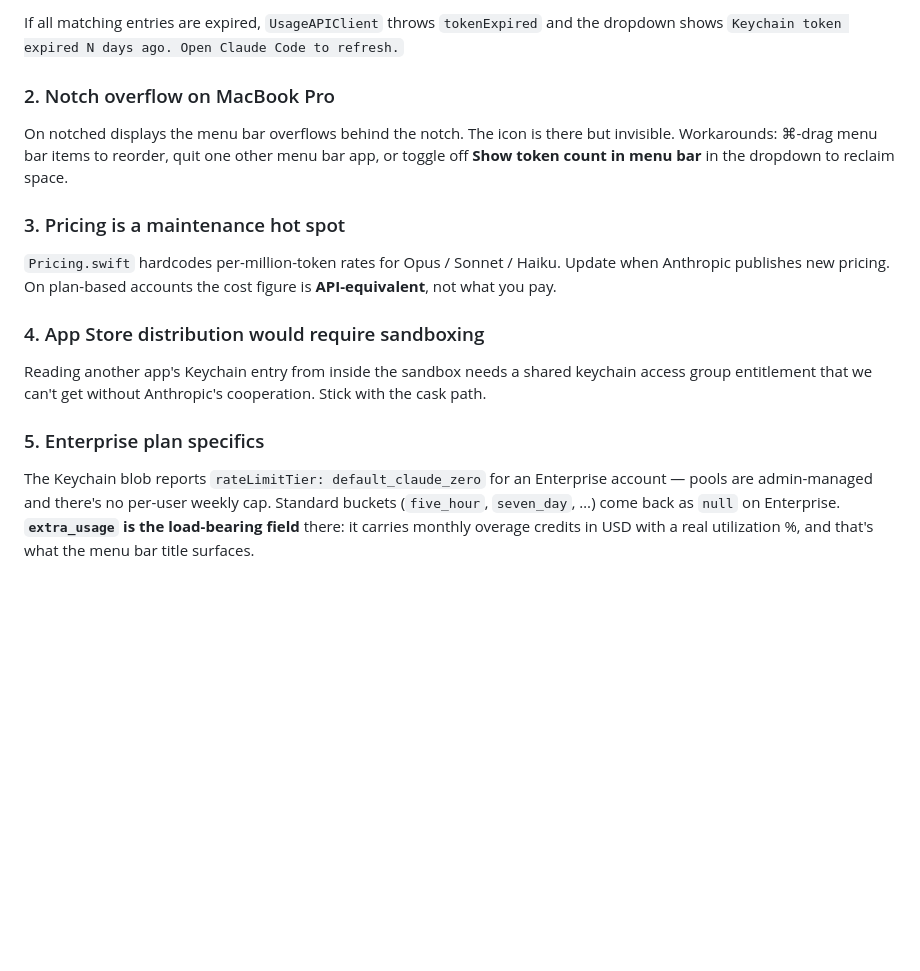
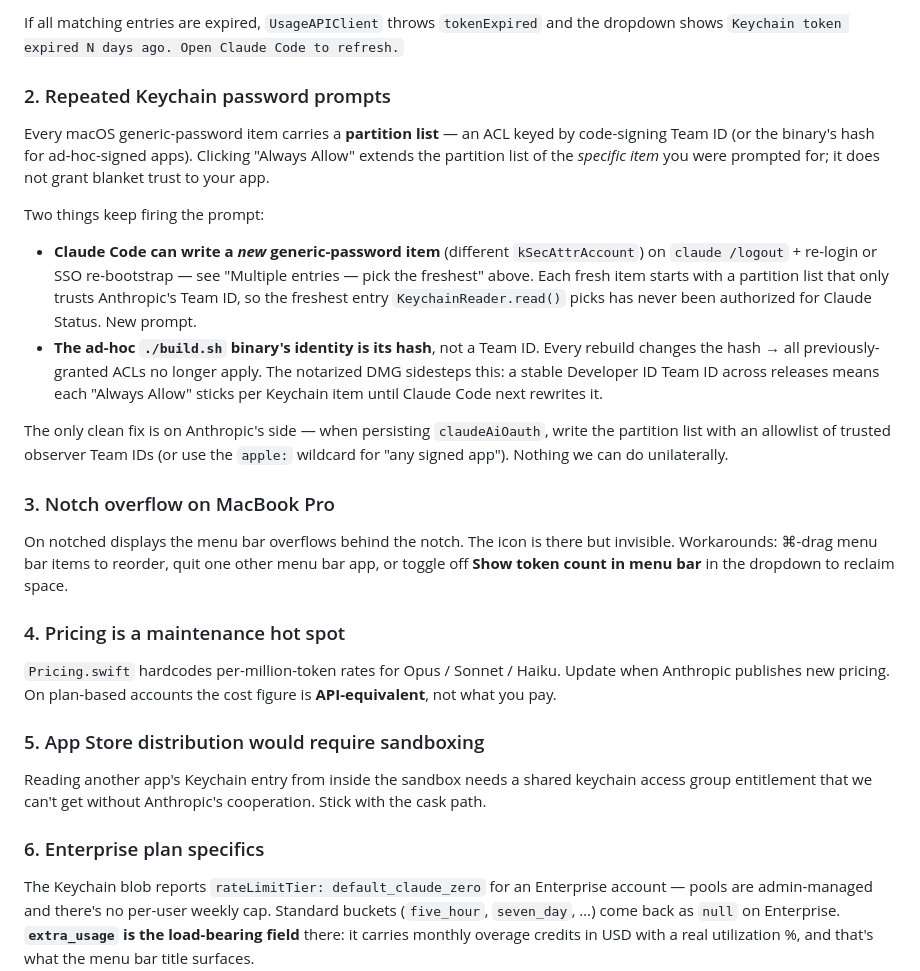
Before and after one commit to bcollard/claude-status-macos-menu-bar, a Markdown page: CLAUDE.md, the part around one of its changes. Rendered like a GitHub page; blank space fills up the shorter version.

```diff
--- a/CLAUDE.md
+++ b/CLAUDE.md
@@ -343,26 +388,53 @@ If all matching entries are expired, `UsageAPIClient` throws
 `tokenExpired` and the dropdown shows
 `Keychain token expired N days ago. Open Claude Code to refresh.`
 
-### 2. Notch overflow on MacBook Pro
+### 2. Repeated Keychain password prompts
+
+Every macOS generic-password item carries a **partition list** — an ACL
+keyed by code-signing Team ID (or the binary's hash for ad-hoc-signed
+apps). Clicking "Always Allow" extends the partition list of the
+*specific item* you were prompted for; it does not grant blanket trust
+to your app.
+
+Two things keep firing the prompt:
+
+- **Claude Code can write a *new* generic-password item** (different
+  `kSecAttrAccount`) on `claude /logout` + re-login or SSO re-bootstrap
+  — see "Multiple entries — pick the freshest" above. Each fresh item
+  starts with a partition list that only trusts Anthropic's Team ID, so
+  the freshest entry `KeychainReader.read()` picks has never been
+  authorized for Claude Status. New prompt.
+- **The ad-hoc `./build.sh` binary's identity is its hash**, not a Team
+  ID. Every rebuild changes the hash → all previously-granted ACLs no
+  longer apply. The notarized DMG sidesteps this: a stable Developer ID
+  Team ID across releases means each "Always Allow" sticks per Keychain
+  item until Claude Code next rewrites it.
+
+The only clean fix is on Anthropic's side — when persisting
+`claudeAiOauth`, write the partition list with an allowlist of trusted
+observer Team IDs (or use the `apple:` wildcard for "any signed app").
+Nothing we can do unilaterally.
+
+### 3. Notch overflow on MacBook Pro
 
 On notched displays the menu bar overflows behind the notch. The icon is
 there but invisible. Workarounds: ⌘-drag menu bar items to reorder, quit
 one other menu bar app, or toggle off **Show token count in menu bar** in
 the dropdown to reclaim space.
 
-### 3. Pricing is a maintenance hot spot
+### 4. Pricing is a maintenance hot spot
 
 `Pricing.swift` hardcodes per-million-token rates for Opus / Sonnet /
 Haiku. Update when Anthropic publishes new pricing. On plan-based accounts
 the cost figure is **API-equivalent**, not what you pay.
 
-### 4. App Store distribution would require sandboxing
+### 5. App Store distribution would require sandboxing
 
 Reading another app's Keychain entry from inside the sandbox needs a
 shared keychain access group entitlement that we can't get without
 Anthropic's cooperation. Stick with the cask path.
 
-### 5. Enterprise plan specifics
+### 6. Enterprise plan specifics
 
 The Keychain blob reports `rateLimitTier: default_claude_zero` for an
 Enterprise account — pools are admin-managed and there's no per-user
```
Also changed, not shown: other parts of CLAUDE.md (+51 -6 lines), README.md (+1 -0 lines).
